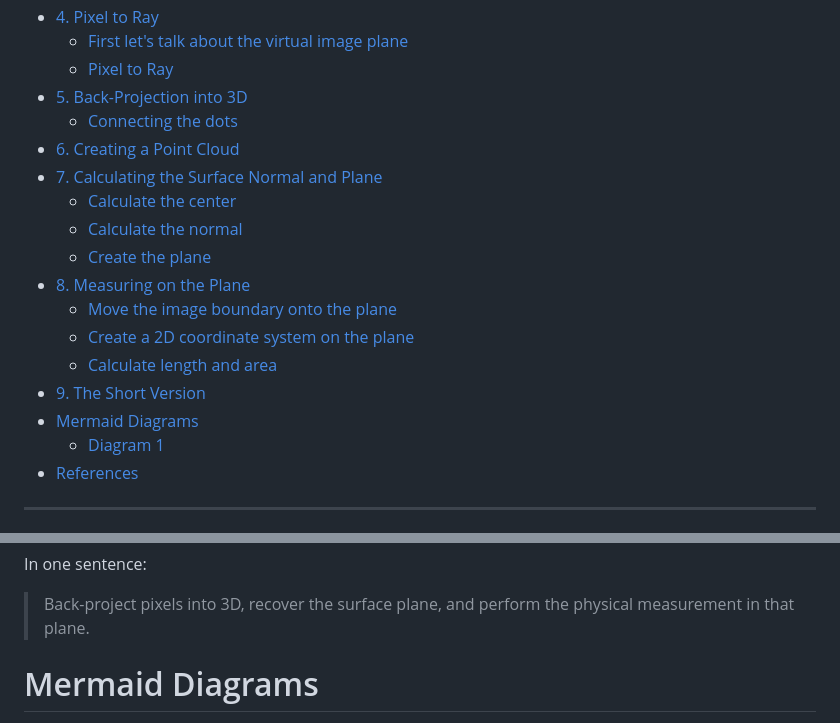
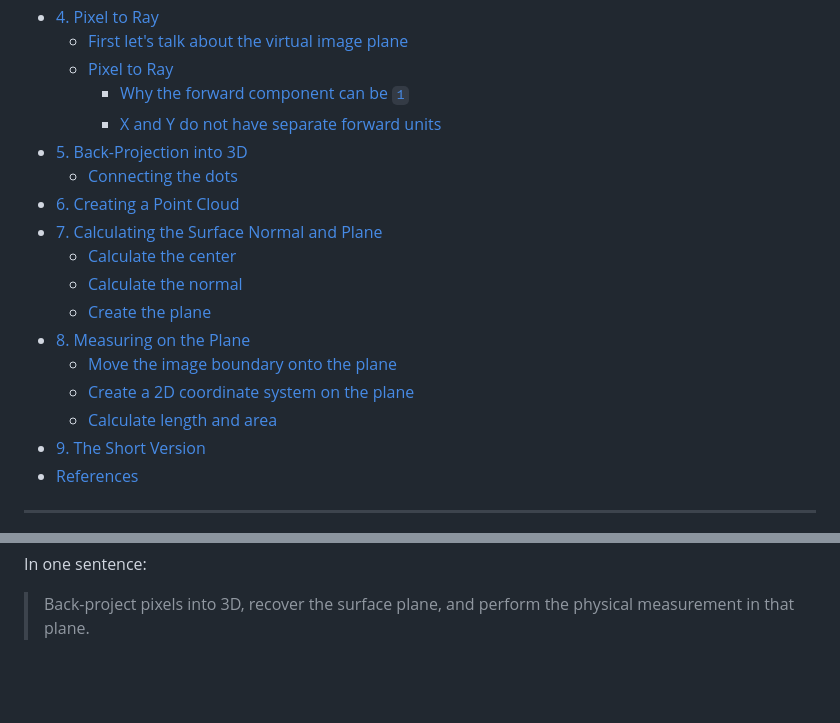
Before and after one commit to AndresNamm/blogg, a Markdown page: posts/4_perspective_intrinsics_and_depth.md, 2 parts joined by grey strips. Rendered like a GitHub page; blank space fills up the shorter version.

Commit message:
removed unnecessry diagram

```diff
--- a/posts/4_perspective_intrinsics_and_depth.md
+++ b/posts/4_perspective_intrinsics_and_depth.md
@@ -23,6 +23,8 @@ This is **Part 4** of a 4-part series:
 - [4. Pixel to Ray](#4-pixel-to-ray)
   - [First let's talk about the virtual image plane](#first-lets-talk-about-the-virtual-image-plane)
   - [Pixel to Ray](#pixel-to-ray)
+    - [Why the forward component can be `1`](#why-the-forward-component-can-be-1)
+    - [X and Y do not have separate forward units](#x-and-y-do-not-have-separate-forward-units)
 - [5. Back-Projection into 3D](#5-back-projection-into-3d)
   - [Connecting the dots](#connecting-the-dots)
 - [6. Creating a Point Cloud](#6-creating-a-point-cloud)
@@ -35,8 +37,6 @@ This is **Part 4** of a 4-part series:
   - [Create a 2D coordinate system on the plane](#create-a-2d-coordinate-system-on-the-plane)
   - [Calculate length and area](#calculate-length-and-area)
 - [9. The Short Version](#9-the-short-version)
-- [Mermaid Diagrams](#mermaid-diagrams)
-  - [Diagram 1](#diagram-1)
 - [References](#references)
 
 ---
@@ -835,5 +835,4 @@ In one sentence:
 
 > Back-project pixels into 3D, recover the surface plane, and perform the physical measurement in that plane.
 
-# Mermaid Diagrams
 
```
Also changed, not shown: other parts of posts/4_perspective_intrinsics_and_depth.md (+0 -13 lines).
